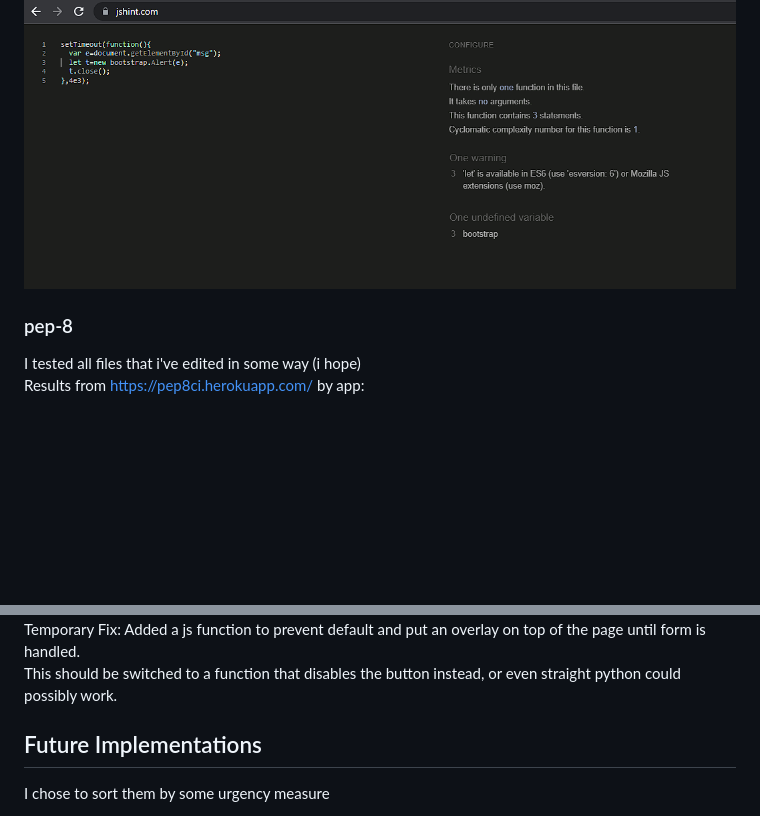
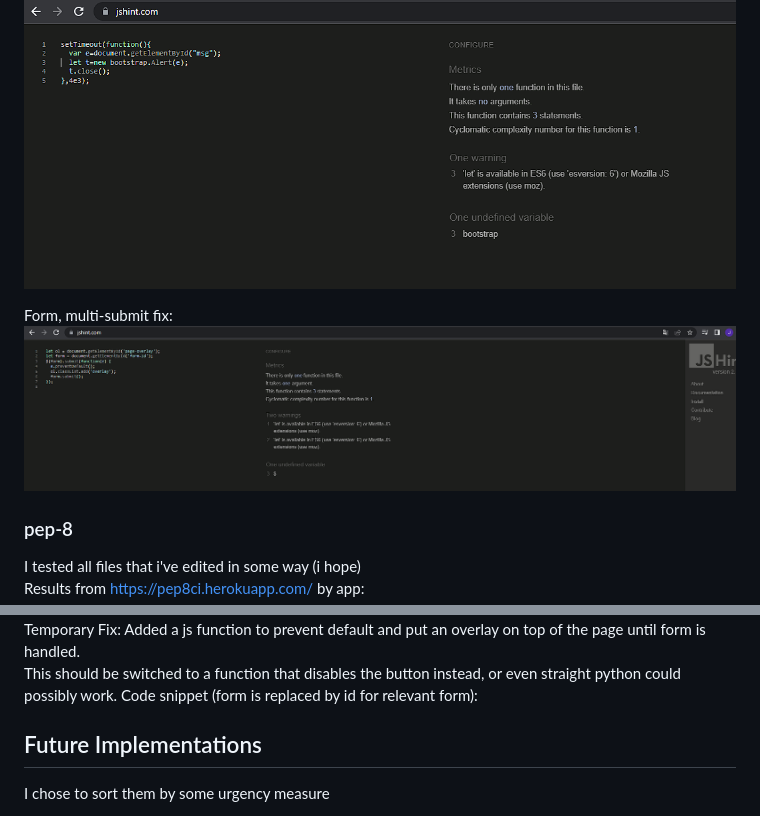
Before and after one commit to Enquil/rtr_v5, a Markdown page: README.md, 2 parts joined by grey strips. Drawn GitHub-style; pictures changed too: images/jshint/multi_submit_fix.png (added); blank space fills up the shorter version.

Commit message:
fixed footer closing tag and added jshint test for form multi submit issue

```diff
--- a/README.md
+++ b/README.md
@@ -144,6 +144,9 @@ The exception are posts and comments which can be found in the actual userprofil
 
 At the moment, there is only one function using JavaScript in this projec, the message timeout function
 ![jshint test](./images/jshint/jshint_test.png)
+
+Form, multi-submit fix:
+![form multi fix](./images/jshint/multi_submit_fix.png)
 
 ### pep-8
 
@@ -422,5 +427,6 @@ When spam-clicking a form submit button (comment-form specifically), the form su
 Temporary Fix: Added a js function to prevent default and put an overlay on top of the page until form is handled.
 This should be switched to a function that disables the button instead, or even straight python could possibly work.
+Code snippet (form is replaced by id for relevant form):
 
 ## Future Implementations
 
```
Also changed, not shown: other parts of README.md (+3 -1 lines), images/bugs/form_multi_submit.png (added), 1 other file.
